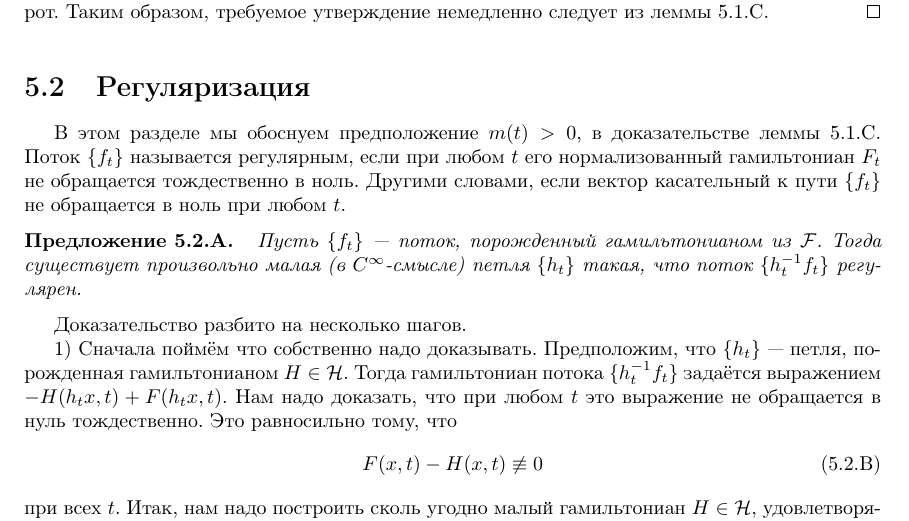
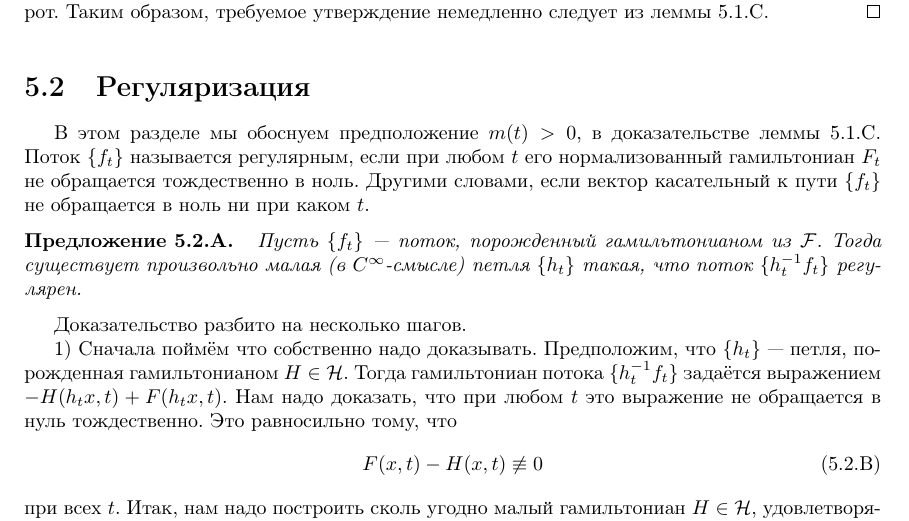
Before and after one commit to anton-petrunin/sympl, a LaTeX book (polterovich.tex, which reads linearization.tex): part of page 38 of 120, cut so that both start at the same text. Compiled offline with pdfLaTeX.

Commit message:
Яшино

```diff
--- a/linearization.tex
+++ b/linearization.tex
@@ -116,7 +116,8 @@ $a'$ обозначает производную по $t$ (см. \ref{1.4.A}).
 
 В этом разделе мы обоснуем предположение $m(t)>0$, в доказательстве леммы \ref{5.1.C}.
 Поток $\{f_t\}$ называется регулярным, если при любом $t$ его нормализованный гамильтониан $F_t$ не обращается тождественно в ноль.
-Другими словами, если вектор касательный к пути $\{f_t\}$ не обращается в ноль при любом $t$.
+Другими словами, если вектор касательный к пути $\{f_t\}$ не
+обращается в ноль ни при каком $t$.
 
 \begin{thm}{Предложение}\label{5.2.A}
 Пусть $\{f_t\}$ — поток, порожденный гамильтонианом из $\F$.
```
